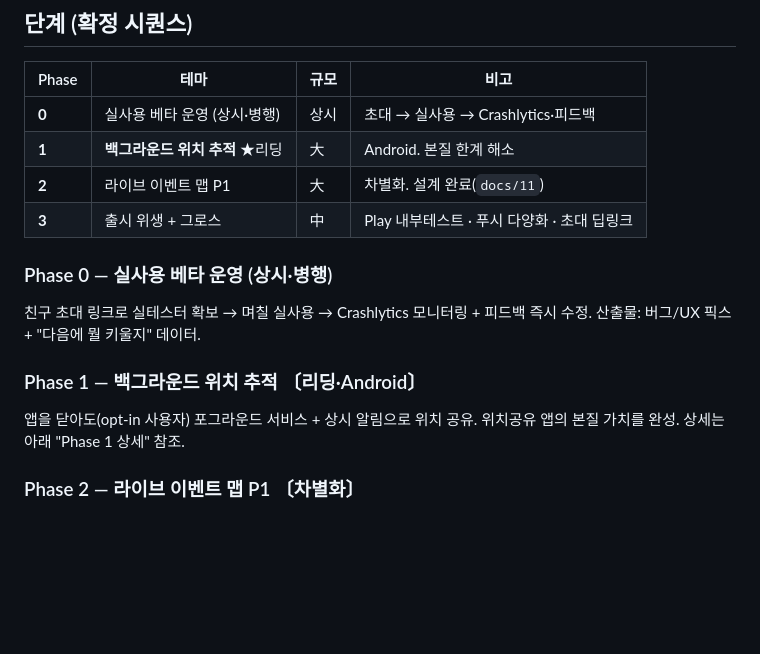
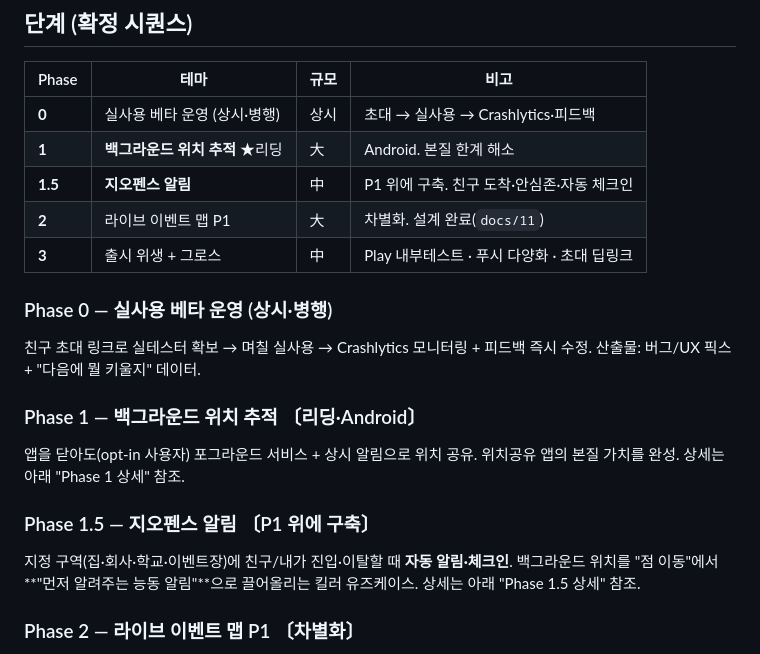
Before and after one commit to JD-Gu/mapvlog, a Markdown page: docs/12_short_term_roadmap.md, the part around one of its changes. GitHub-like rendering; blank space fills up the shorter version.

```diff
--- a/docs/12_short_term_roadmap.md
+++ b/docs/12_short_term_roadmap.md
@@ -31,6 +31,7 @@ Crashlytics 크래시 모니터링 · 친구 초대/공유 · 위치 권한 엣
 |-------|------|------|------|
 | **0** | 실사용 베타 운영 (상시·병행) | 상시 | 초대 → 실사용 → Crashlytics·피드백 |
 | **1** | **백그라운드 위치 추적** ★리딩 | 大 | Android. 본질 한계 해소 |
+| **1.5** | **지오펜스 알림** | 中 | P1 위에 구축. 친구 도착·안심존·자동 체크인 |
 | **2** | 라이브 이벤트 맵 P1 | 大 | 차별화. 설계 완료(`docs/11`) |
 | **3** | 출시 위생 + 그로스 | 中 | Play 내부테스트 · 푸시 다양화 · 초대 딥링크 |
 
@@ -41,6 +42,11 @@ Crashlytics 크래시 모니터링 · 친구 초대/공유 · 위치 권한 엣
 ### Phase 1 — 백그라운드 위치 추적 〔리딩·Android〕
 앱을 닫아도(opt-in 사용자) 포그라운드 서비스 + 상시 알림으로 위치 공유.
 위치공유 앱의 본질 가치를 완성. 상세는 아래 "Phase 1 상세" 참조.
+
+### Phase 1.5 — 지오펜스 알림 〔P1 위에 구축〕
+지정 구역(집·회사·학교·이벤트장)에 친구/내가 진입·이탈할 때 **자동 알림·체크인**.
+백그라운드 위치를 "점 이동"에서 **"먼저 알려주는 능동 알림"**으로 끌어올리는 킬러
+유즈케이스. 상세는 아래 "Phase 1.5 상세" 참조.
 
 ### Phase 2 — 라이브 이벤트 맵 P1 〔차별화〕
 관리자 이벤트 등록 → 홈 피드/친구지도에 실시간 이벤트. "매일 열 이유" + 혼자 써도
```
Also changed, not shown: other parts of docs/12_short_term_roadmap.md (+49 -1 lines).
